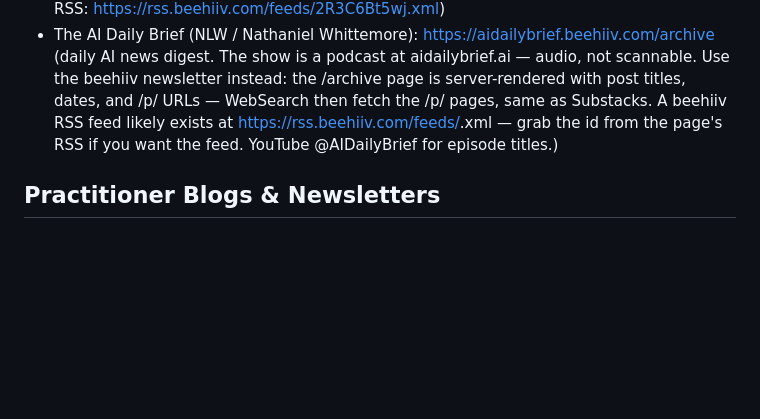
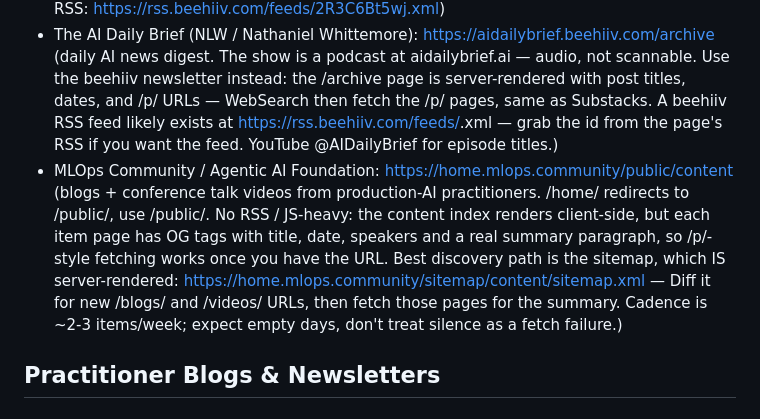
Before and after one commit to joe-tremblay-fs/my-ai-daily, a Markdown page: src/sources.md, the part around the change. GitHub-like rendering; blank space fills up the shorter version.

Commit message:
Added 'Agentic AI Foundation' to sources.md

```diff
--- a/src/sources.md
+++ b/src/sources.md
@@ -31,6 +31,16 @@
   dates, and /p/<slug> URLs — WebSearch then fetch the /p/ pages, same as Substacks. A beehiiv
   RSS feed likely exists at https://rss.beehiiv.com/feeds/<id>.xml — grab the id from the page's
   RSS <link> if you want the feed. YouTube @AIDailyBrief for episode titles.)
+- MLOps Community / Agentic AI Foundation: https://home.mlops.community/public/content
+  (blogs + conference talk videos from production-AI practitioners.
+  /home/<path> redirects to /public/<path>, use /public/.
+  No RSS / JS-heavy: the content index renders client-side, but each item page has OG tags
+  with title, date, speakers and a real summary paragraph, so /p/-style fetching works once
+  you have the URL. Best discovery path is the sitemap, which IS server-rendered:
+  https://home.mlops.community/sitemap/content/sitemap.xml — Diff it for new /blogs/ and
+  /videos/ URLs, then fetch those pages for the summary.
+  Cadence is ~2-3 items/week; expect empty days, don't treat silence as a fetch failure.)
+
 
 ## Practitioner Blogs & Newsletters
 
```
